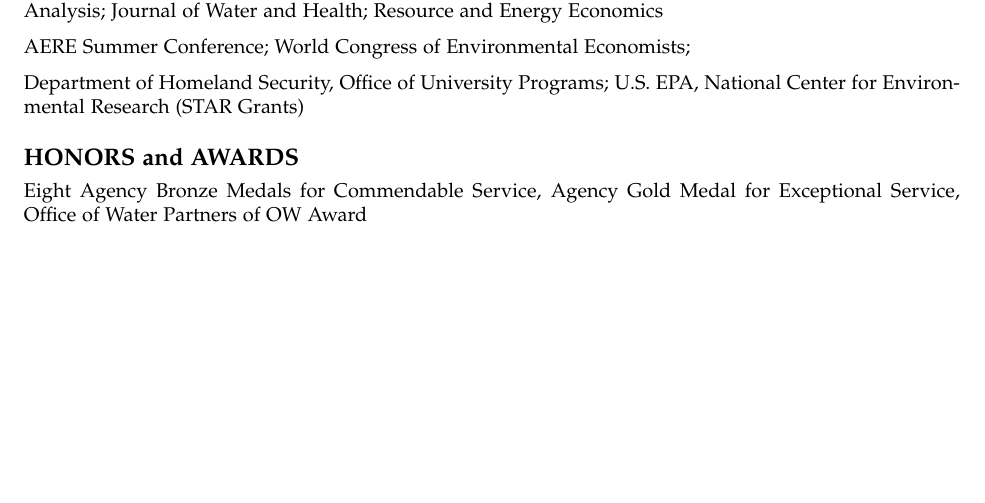
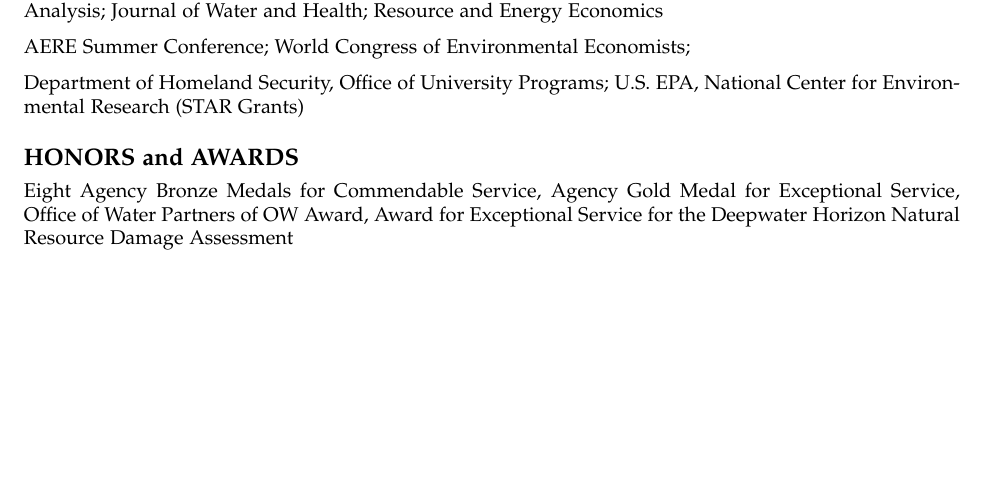
Before and after one commit to willwheels/R-vitae, an R Markdown document (wheeler-cv.Rmd): part of page 3 of 3, cut so that both start at the same text. The pictures show the output file wheeler-cv.pdf that the author committed with the source.

Commit message:
add award

```diff
--- a/wheeler-cv.Rmd
+++ b/wheeler-cv.Rmd
@@ -153,4 +153,4 @@ Department of Homeland Security, Office of University Programs; U.S. EPA, Nation
 
 # HONORS and AWARDS
 
-Eight Agency Bronze Medals for Commendable Service, Agency Gold Medal for Exceptional Service, Office of Water Partners of OW Award
+Eight Agency Bronze Medals for Commendable Service, Agency Gold Medal for Exceptional Service, Office of Water Partners of OW Award, Award for Exceptional Service for the Deepwater Horizon Natural Resource Damage Assessment
```
Also changed, not shown: wheeler-cv.pdf.
